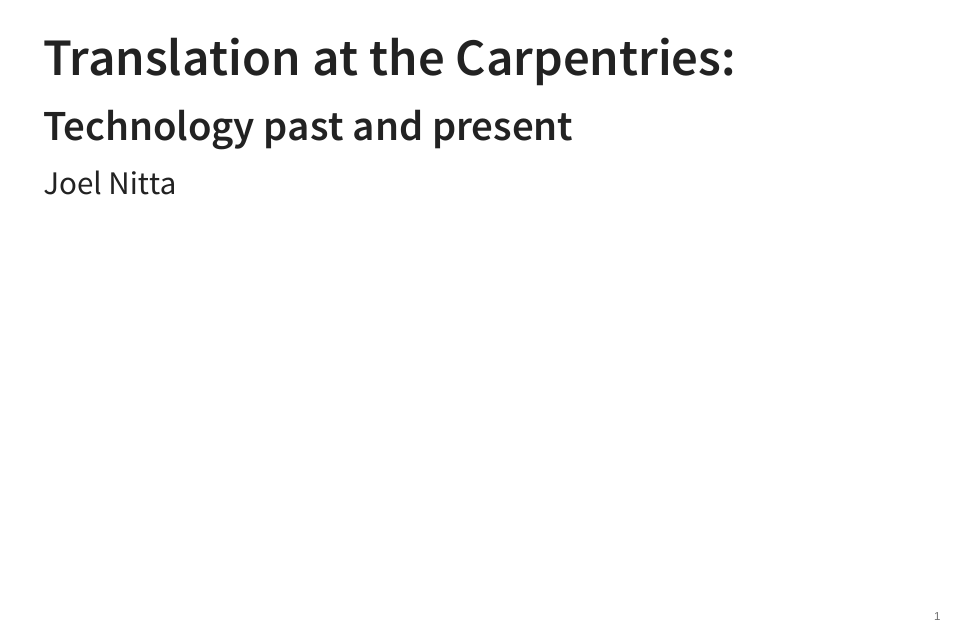
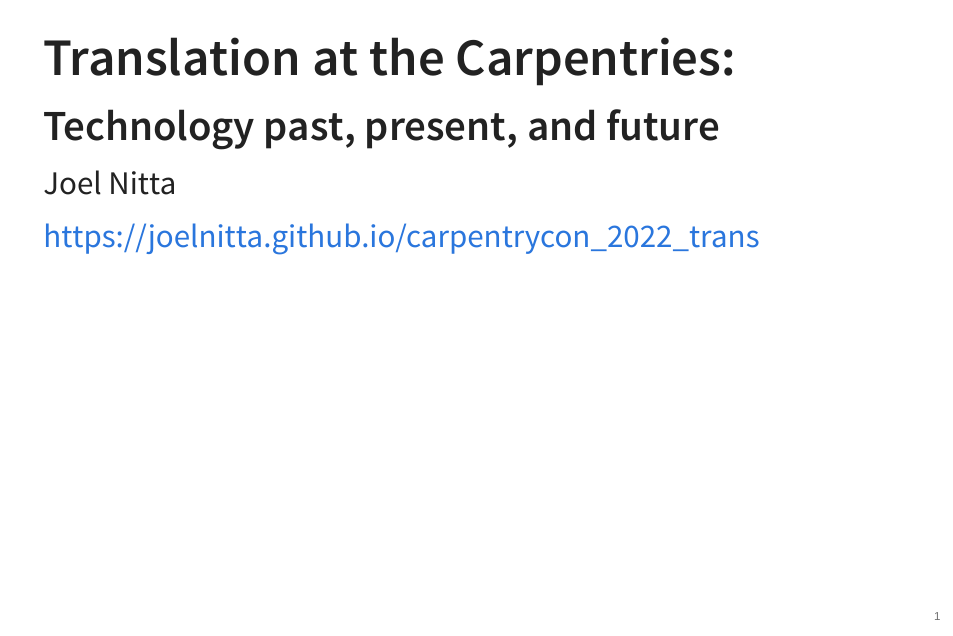
Before and after one commit to joelnitta/carpentrycon_2022_trans, a Quarto document (index.qmd): page 1 of 14. The pictures show the output file index.html that the author committed with the source, opened offline.

Commit message:
Update slides

```diff
--- a/index.qmd
+++ b/index.qmd
@@ -9,9 +9,11 @@
 
 ## Translation at the Carpentries:
 
-### Technology past and present
+### Technology past, present, and future
 
 Joel Nitta
+
+[https://joelnitta.github.io/carpentrycon_2022_trans](https://joelnitta.github.io/carpentrycon_2022_trans)
 
 ## How to translate?
 
```
Also changed, not shown: index.html.
